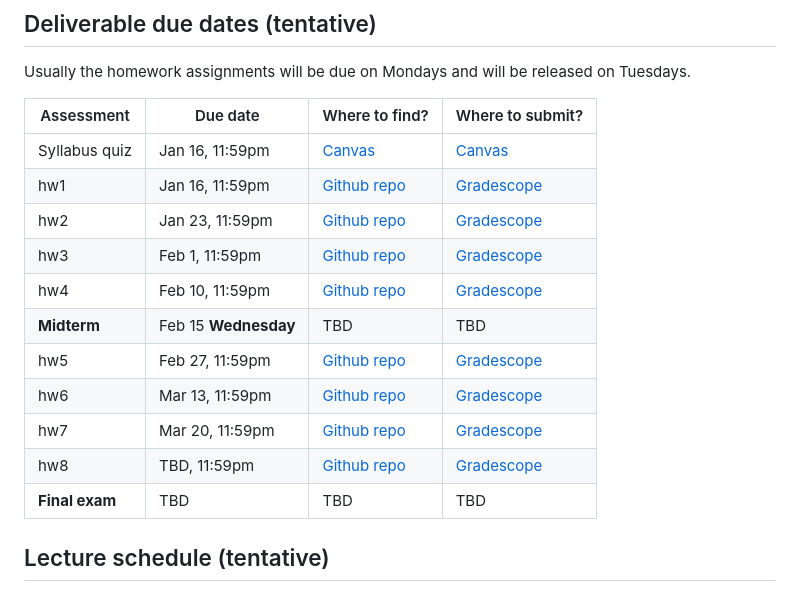
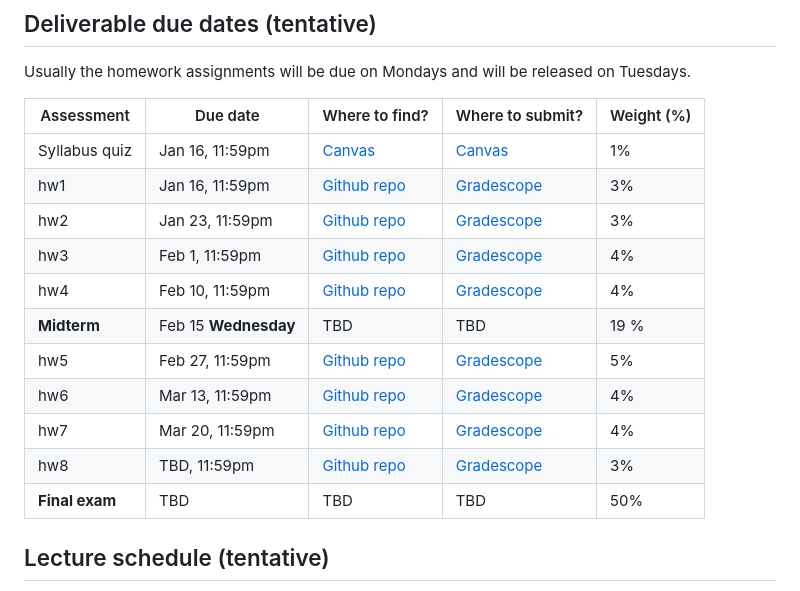
Before and after one commit to UBC-CS/cpsc330-2022W2, a Markdown page: README.md, the part around the change. Rendered like a GitHub page.

Commit message:
deliverables weight

```diff
--- a/README.md
+++ b/README.md
@@ -25,19 +25,19 @@ Instructors: Giulia Toti (201), Mathias Lecuyer (202), Amir Abdi (203)
 ## Deliverable due dates (tentative)
 Usually the homework assignments will be due on Mondays and will be released on Tuesdays.
 
-|Assessment  | Due date |  Where to find? | Where to submit? |
-|-------|-----------|-----------|-----------|
-| Syllabus quiz | Jan 16, 11:59pm  | [Canvas](https://canvas.ubc.ca/courses/106375/quizzes/584868) | [Canvas](https://canvas.ubc.ca/courses/106375/quizzes/584868) |
-| hw1 | Jan 16, 11:59pm |  [Github repo](https://github.com/UBC-CS/cpsc330-2022W2/tree/main/hw) | [Gradescope](https://www.gradescope.ca/courses/9471)|
-| hw2 | Jan 23, 11:59pm |   [Github repo](https://github.com/UBC-CS/cpsc330-2022W2/tree/main/hw) | [Gradescope](https://www.gradescope.ca/courses/9471)|
-| hw3 | Feb 1, 11:59pm |   [Github repo](https://github.com/UBC-CS/cpsc330-2022W2/tree/main/hw) | [Gradescope](https://www.gradescope.ca/courses/9471)|
-| hw4 | Feb 10, 11:59pm  |   [Github repo](https://github.com/UBC-CS/cpsc330-2022W2/tree/main/hw) | [Gradescope](https://www.gradescope.ca/courses/9471)|
-| **Midterm** | Feb 15 **Wednesday** | TBD | TBD |
-| hw5 | Feb 27, 11:59pm |   [Github repo](https://github.com/UBC-CS/cpsc330-2022W2/tree/main/hw) | [Gradescope](https://www.gradescope.ca/courses/9471)|
-| hw6 | Mar 13, 11:59pm |   [Github repo](https://github.com/UBC-CS/cpsc330-2022W2/tree/main/hw) | [Gradescope](https://www.gradescope.ca/courses/9471)|
-| hw7 | Mar 20, 11:59pm  |   [Github repo](https://github.com/UBC-CS/cpsc330-2022W2/tree/main/hw) | [Gradescope](https://www.gradescope.ca/courses/9471)|
-| hw8 | TBD, 11:59pm |   [Github repo](https://github.com/UBC-CS/cpsc330-2022W2/tree/main/hw) | [Gradescope](https://www.gradescope.ca/courses/9471)|
-| **Final exam** | TBD | TBD | TBD |
+|Assessment  | Due date |  Where to find? | Where to submit? | Weight (%) |
+|-------|-----------|-----------|-----------|-----|
+| Syllabus quiz | Jan 16, 11:59pm  | [Canvas](https://canvas.ubc.ca/courses/106375/quizzes/584868) | [Canvas](https://canvas.ubc.ca/courses/106375/quizzes/584868) |  1% |
+| hw1 | Jan 16, 11:59pm |  [Github repo](https://github.com/UBC-CS/cpsc330-2022W2/tree/main/hw) | [Gradescope](https://www.gradescope.ca/courses/9471)| 3% |
+| hw2 | Jan 23, 11:59pm |   [Github repo](https://github.com/UBC-CS/cpsc330-2022W2/tree/main/hw) | [Gradescope](https://www.gradescope.ca/courses/9471)| 3% |
+| hw3 | Feb 1, 11:59pm |   [Github repo](https://github.com/UBC-CS/cpsc330-2022W2/tree/main/hw) | [Gradescope](https://www.gradescope.ca/courses/9471)| 4% |
+| hw4 | Feb 10, 11:59pm  |   [Github repo](https://github.com/UBC-CS/cpsc330-2022W2/tree/main/hw) | [Gradescope](https://www.gradescope.ca/courses/9471)| 4% |
+| **Midterm** | Feb 15 **Wednesday** | TBD | TBD | 19 % |
+| hw5 | Feb 27, 11:59pm |   [Github repo](https://github.com/UBC-CS/cpsc330-2022W2/tree/main/hw) | [Gradescope](https://www.gradescope.ca/courses/9471)| 5% |
+| hw6 | Mar 13, 11:59pm |   [Github repo](https://github.com/UBC-CS/cpsc330-2022W2/tree/main/hw) | [Gradescope](https://www.gradescope.ca/courses/9471)| 4% |
+| hw7 | Mar 20, 11:59pm  |   [Github repo](https://github.com/UBC-CS/cpsc330-2022W2/tree/main/hw) | [Gradescope](https://www.gradescope.ca/courses/9471)| 4% |
+| hw8 | TBD, 11:59pm |   [Github repo](https://github.com/UBC-CS/cpsc330-2022W2/tree/main/hw) | [Gradescope](https://www.gradescope.ca/courses/9471)|  3% |
+| **Final exam** | TBD | TBD | TBD | 50% |
 
 
 
```
